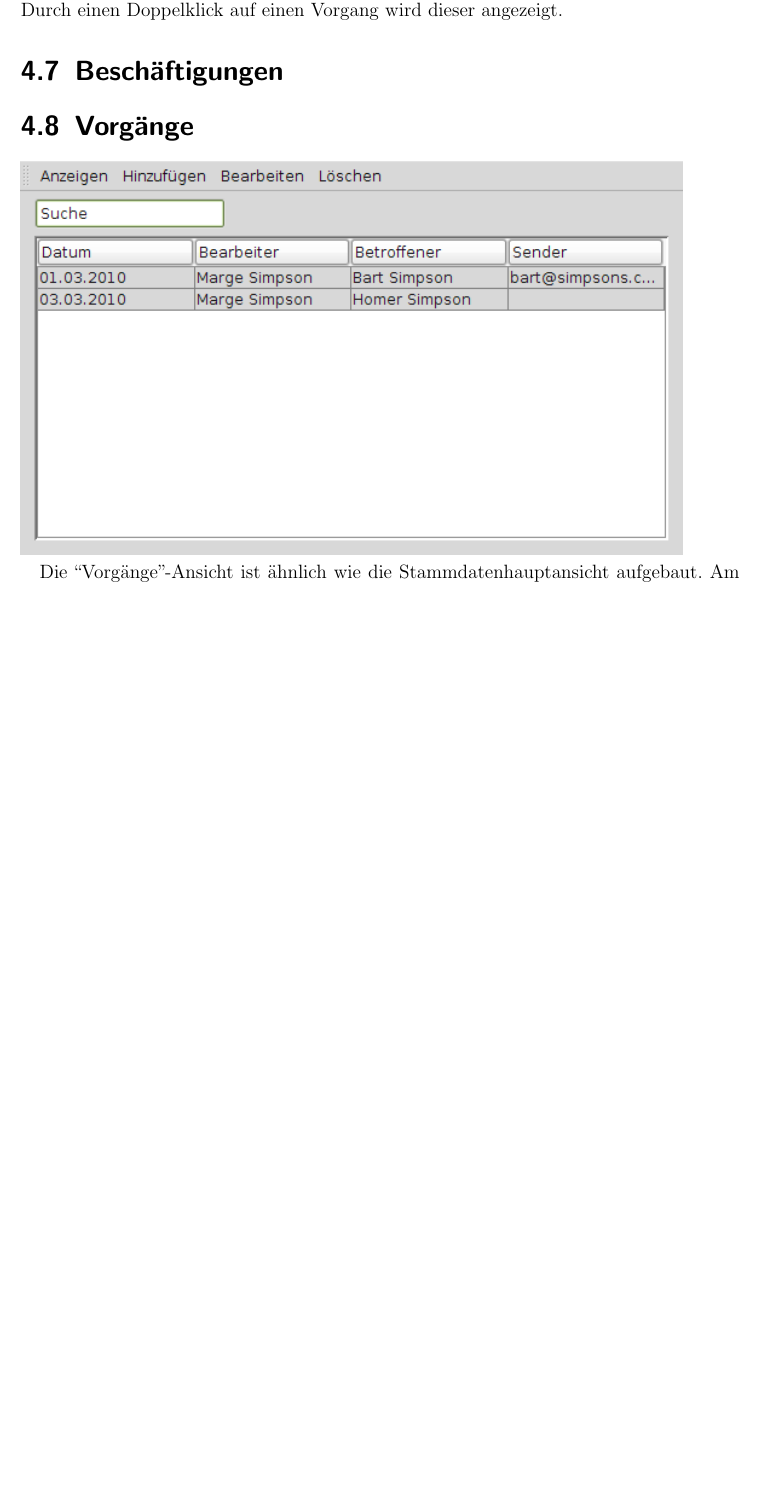
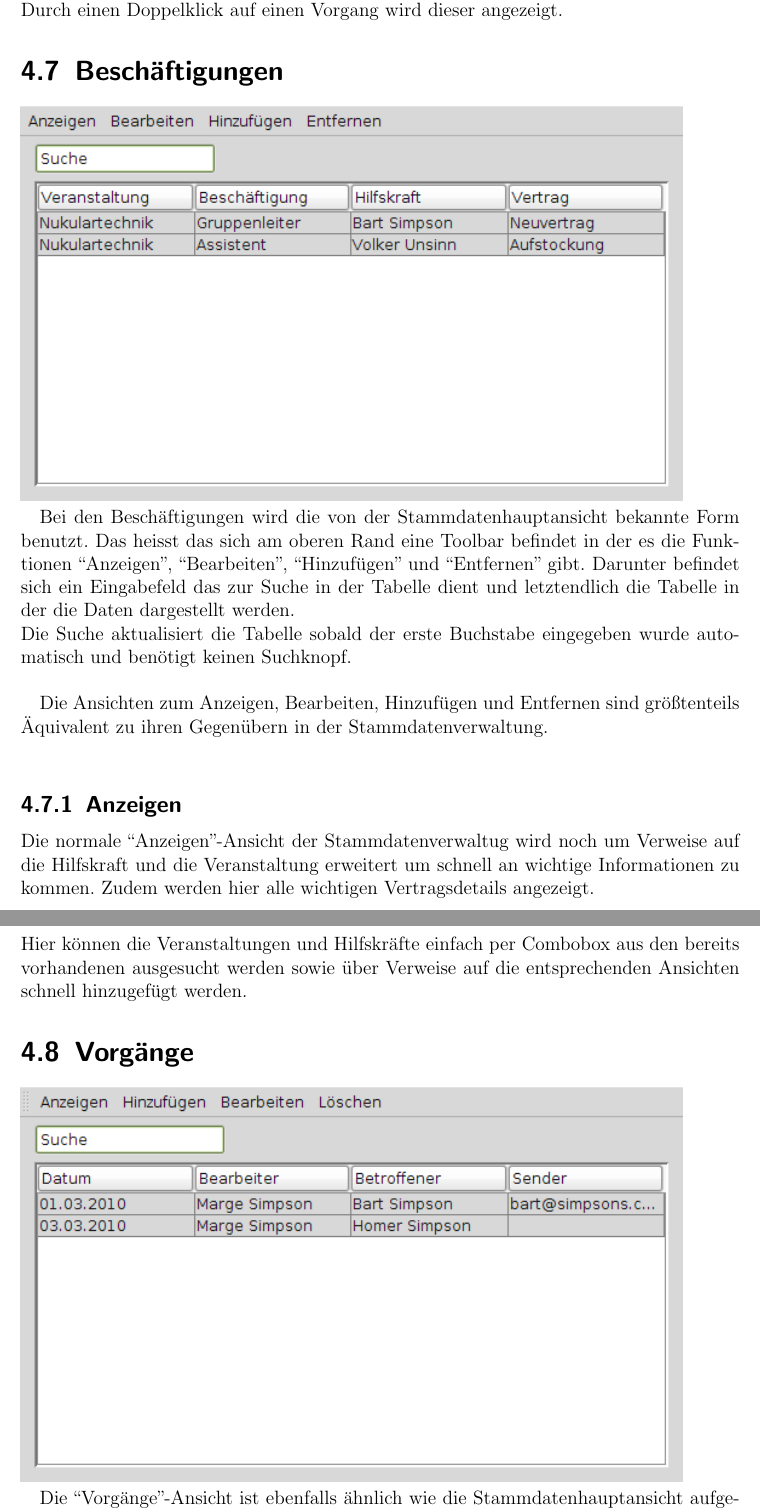
Before and after one commit to aidGer/aidGer, a LaTeX book (docs/Specification.tex): part of page 23 of 35 before the commit and two parts of pages 23 and 24 of 36 after it, the two joined at a grey line, cut so that both start at the same text, the shorter picture padded with empty space. Compiled offline with pdfLaTeX.

Commit message:
Update gui prototype section

```diff
--- a/docs/Specification.tex
+++ b/docs/Specification.tex
@@ -759,11 +762,36 @@ durch eine Fehlermeldung darauf hingewiesen. \\
 
 \section{Beschäftigungen}
 
+\includegraphics{MockupBuchungen.png}
+
+Bei den Beschäftigungen wird die von der Stammdatenhauptansicht bekannte Form benutzt.
+Das heisst das sich am oberen Rand eine Toolbar befindet in der es die Funktionen
+``Anzeigen'', ``Bearbeiten'', ``Hinzufügen'' und ``Entfernen'' gibt. Darunter
+befindet sich ein Eingabefeld das zur Suche in der Tabelle dient und letztendlich
+die Tabelle in der die Daten dargestellt werden.\\
+Die Suche aktualisiert die Tabelle sobald der erste Buchstabe eingegeben wurde
+automatisch und benötigt keinen Suchknopf.\\
+
+Die Ansichten zum Anzeigen, Bearbeiten, Hinzufügen und Entfernen sind größtenteils
+Äquivalent zu ihren Gegenübern in der Stammdatenverwaltung. \\
+
+\subsection{Anzeigen}
+
+Die normale ``Anzeigen''-Ansicht der Stammdatenverwaltug wird noch um Verweise
+auf die Hilfskraft und die Veranstaltung erweitert um schnell an wichtige Informationen
+zu kommen. Zudem werden hier alle wichtigen Vertragsdetails angezeigt.
+
+\subsection{Bearbeiten und Hinzufügen}
+
+Hier können die Veranstaltungen und Hilfskräfte einfach per Combobox aus den bereits
+vorhandenen ausgesucht werden sowie über Verweise auf die entsprechenden Ansichten
+schnell hinzugefügt werden.
+
 \section{Vorgänge}
 
 \includegraphics{MockupVorgaenge.png}
 
-Die ``Vorgänge''-Ansicht ist ähnlich wie die Stammdatenhauptansicht aufgebaut.
+Die ``Vorgänge''-Ansicht ist ebenfalls ähnlich wie die Stammdatenhauptansicht aufgebaut.
 Am oberen Rand befindet sich eine Toolbar mit 4 Knöpfen ``Anzeigen'', ``Bearbeiten'',
 ``Hinzufügen'' und ``Entfernen''. Darunter befindet sich ein Suchfeld und letztendlich
 die Tabelle mit allen Vorgängen, standardmäßig sortiert nach dem Zeitpunkt des
```
Also changed, not shown: docs/MockupBuchungen.png (added), docs/MockupSettings.png, docs/MockupVeranstaltungen.png, docs/Specification.tex (10 more changed lines).
